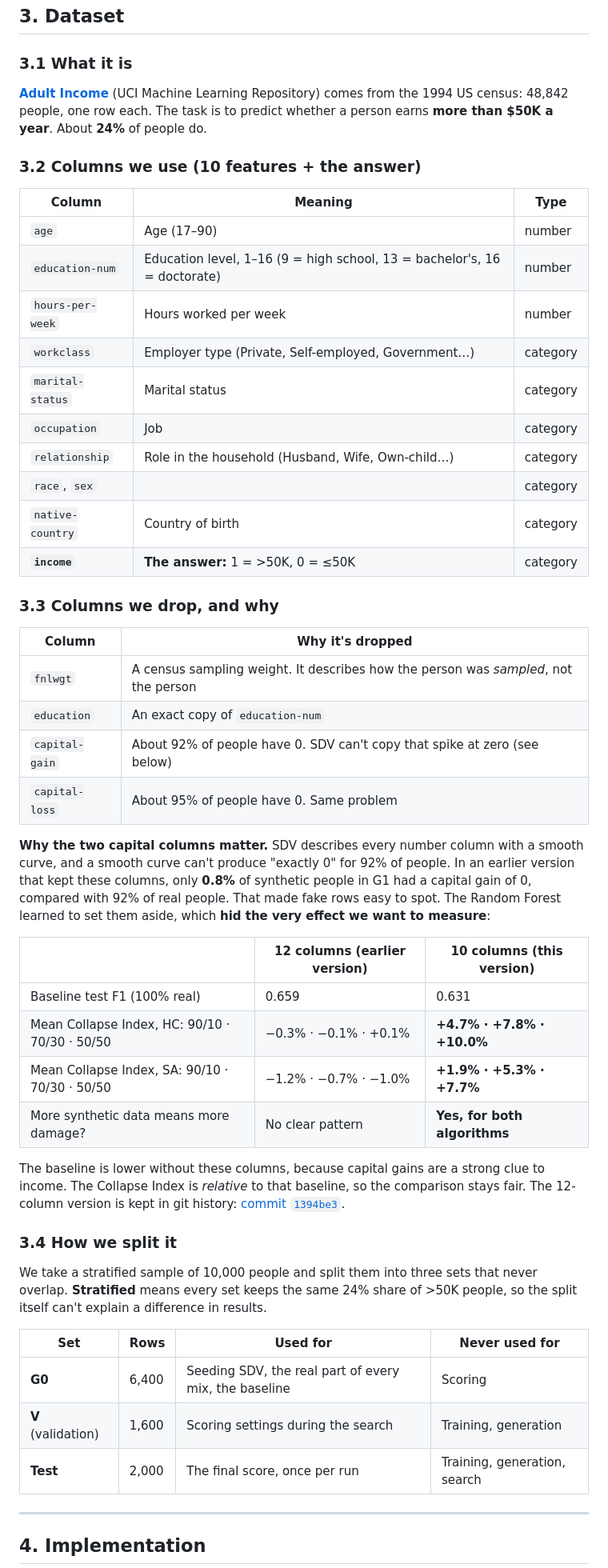
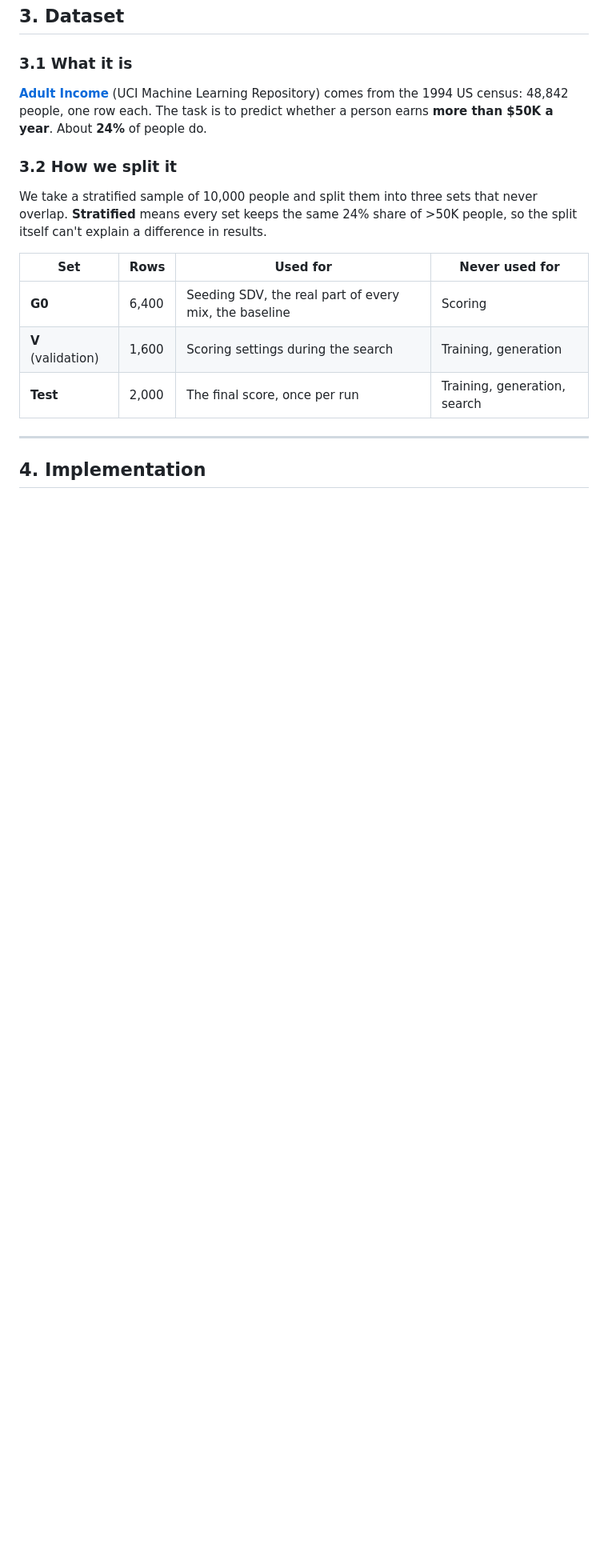
Before and after one commit to Ramprasath-0103/blackmirror, a Markdown page: README.md, the part around one of its changes. Shown at 80% size. GitHub-like rendering; blank space fills up the shorter version.

Commit message:
Revise README structure and update section headings
Updated the README to reflect changes in content structure and clarified sections.

```diff
--- a/README.md
+++ b/README.md
@@ -76,42 +76,7 @@ Exact versions are pinned in [`requirements.txt`](requirements.txt), so everyone
 ### 3.1 What it is
 [**Adult Income**](https://archive.ics.uci.edu/dataset/2/adult) (UCI Machine Learning Repository) comes from the 1994 US census: 48,842 people, one row each. The task is to predict whether a person earns **more than $50K a year**. About **24%** of people do.
 
-### 3.2 Columns we use (10 features + the answer)
-
-| Column | Meaning | Type |
-|---|---|---|
-| `age` | Age (17–90) | number |
-| `education-num` | Education level, 1–16 (9 = high school, 13 = bachelor's, 16 = doctorate) | number |
-| `hours-per-week` | Hours worked per week | number |
-| `workclass` | Employer type (Private, Self-employed, Government…) | category |
-| `marital-status` | Marital status | category |
-| `occupation` | Job | category |
-| `relationship` | Role in the household (Husband, Wife, Own-child…) | category |
-| `race`, `sex` | | category |
-| `native-country` | Country of birth | category |
-| **`income`** | **The answer:** 1 = >50K, 0 = ≤50K | category |
-
-### 3.3 Columns we drop, and why
-
-| Column | Why it's dropped |
-|---|---|
-| `fnlwgt` | A census sampling weight. It describes how the person was *sampled*, not the person |
-| `education` | An exact copy of `education-num` |
-| `capital-gain` | About 92% of people have 0. SDV can't copy that spike at zero (see below) |
-| `capital-loss` | About 95% of people have 0. Same problem |
-
-**Why the two capital columns matter.** SDV describes every number column with a smooth curve, and a smooth curve can't produce "exactly 0" for 92% of people. In an earlier version that kept these columns, only **0.8%** of synthetic people in G1 had a capital gain of 0, compared with 92% of real people. That made fake rows easy to spot. The Random Forest learned to set them aside, which **hid the very effect we want to measure**:
-
-| | 12 columns (earlier version) | **10 columns (this version)** |
-|---|---|---|
-| Baseline test F1 (100% real) | 0.659 | 0.631 |
-| Mean Collapse Index, HC: 90/10 · 70/30 · 50/50 | −0.3% · −0.1% · +0.1% | **+4.7% · +7.8% · +10.0%** |
-| Mean Collapse Index, SA: 90/10 · 70/30 · 50/50 | −1.2% · −0.7% · −1.0% | **+1.9% · +5.3% · +7.7%** |
-| More synthetic data means more damage? | No clear pattern | **Yes, for both algorithms** |
-
-The baseline is lower without these columns, because capital gains are a strong clue to income. The Collapse Index is *relative* to that baseline, so the comparison stays fair. The 12-column version is kept in git history: [commit `1394be3`](https://github.com/Ramprasath-0103/blackmirror/tree/1394be3).
-
-### 3.4 How we split it
+### 3.2 How we split it
 We take a stratified sample of 10,000 people and split them into three sets that never overlap. **Stratified** means every set keeps the same 24% share of >50K people, so the split itself can't explain a difference in results.
 
 | Set | Rows | Used for | Never used for |
```
Also changed, not shown: other parts of README.md (+8 -62 lines).
